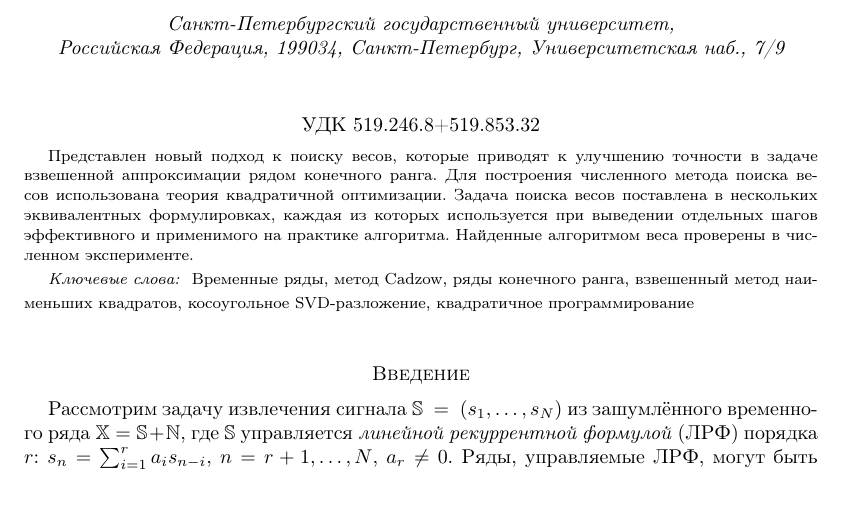
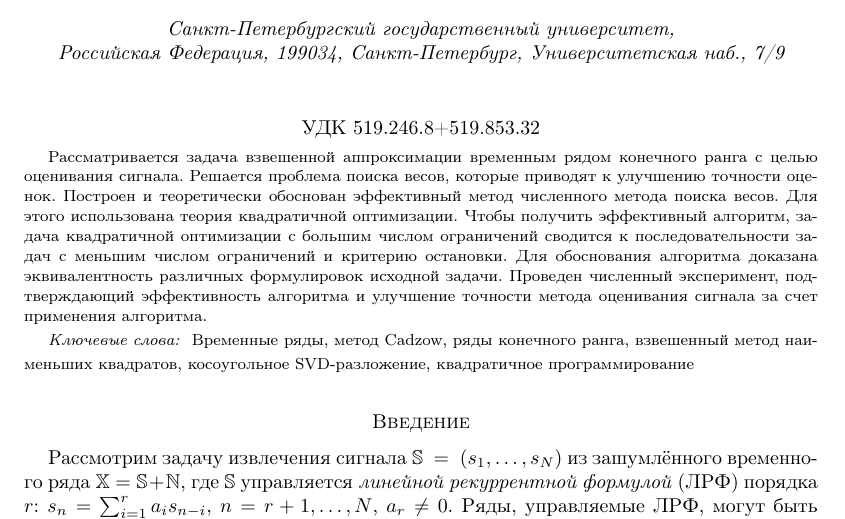
Before and after one commit to furiousbean/lowrankapprox, a LaTeX paper (weights-russki/zvonarev.tex): part of page 1 of 11, cut so that both start at the same text, the shorter picture padded with empty space. Compiled offline with pdfLaTeX; the source files are stored in an older character set and shown here as Unicode.

Commit message:
abstract in Russian (corrected)

```diff
--- a/weights-russki/zvonarev.tex
+++ b/weights-russki/zvonarev.tex
@@ -97,7 +97,11 @@
 
 {\footnotesize
 
-	Представлен новый подход к поиску весов, которые приводят к улучшению точности в задаче взвешенной аппроксимации рядом конечного ранга. Для построения численного метода поиска весов использована теория квадратичной оптимизации. Задача поиска весов поставлена в нескольких эквивалентных формулировках, каждая из которых используется при выведении отдельных шагов эффективного и применимого на практике алгоритма. Найденные алгоритмом веса проверены в численном эксперименте.
+%	Представлен новый подход к поиску весов, которые приводят к улучшению точности в задаче взвешенной аппроксимации рядом конечного ранга. Для построения численного метода поиска весов использована теория квадратичной оптимизации. Задача поиска весов поставлена в нескольких эквивалентных формулировках, каждая из которых используется при выведении отдельных шагов эффективного и применимого на практике алгоритма. Найденные алгоритмом веса проверены в численном эксперименте.
+
+	Рассматривается задача взвешенной аппроксимации временным рядом конечного ранга с целью оценивания сигнала. Решается проблема поиска весов, которые приводят к улучшению точности оценок. Построен и теоретически обоснован эффективный метод численного метода поиска весов.
+ Для этого использована теория квадратичной оптимизации. Чтобы получить эффективный алгоритм, задача квадратичной оптимизации с большим числом ограничений сводится к последовательности задач с меньшим числом ограничений и критерию остановки. Для обоснования алгоритма доказана эквивалентность различных формулировок исходной задачи. Проведен численный эксперимент, подтверждающий эффективность алгоритма и улучшение точности метода оценивания сигнала
+ за счет применения алгоритма.
 
 \emph{Ключевые слова:} \ Временные ряды, метод Cadzow, ряды конечного ранга, взвешенный метод наименьших квадратов, косоугольное SVD-разложение, квадратичное программирование}
 
```
